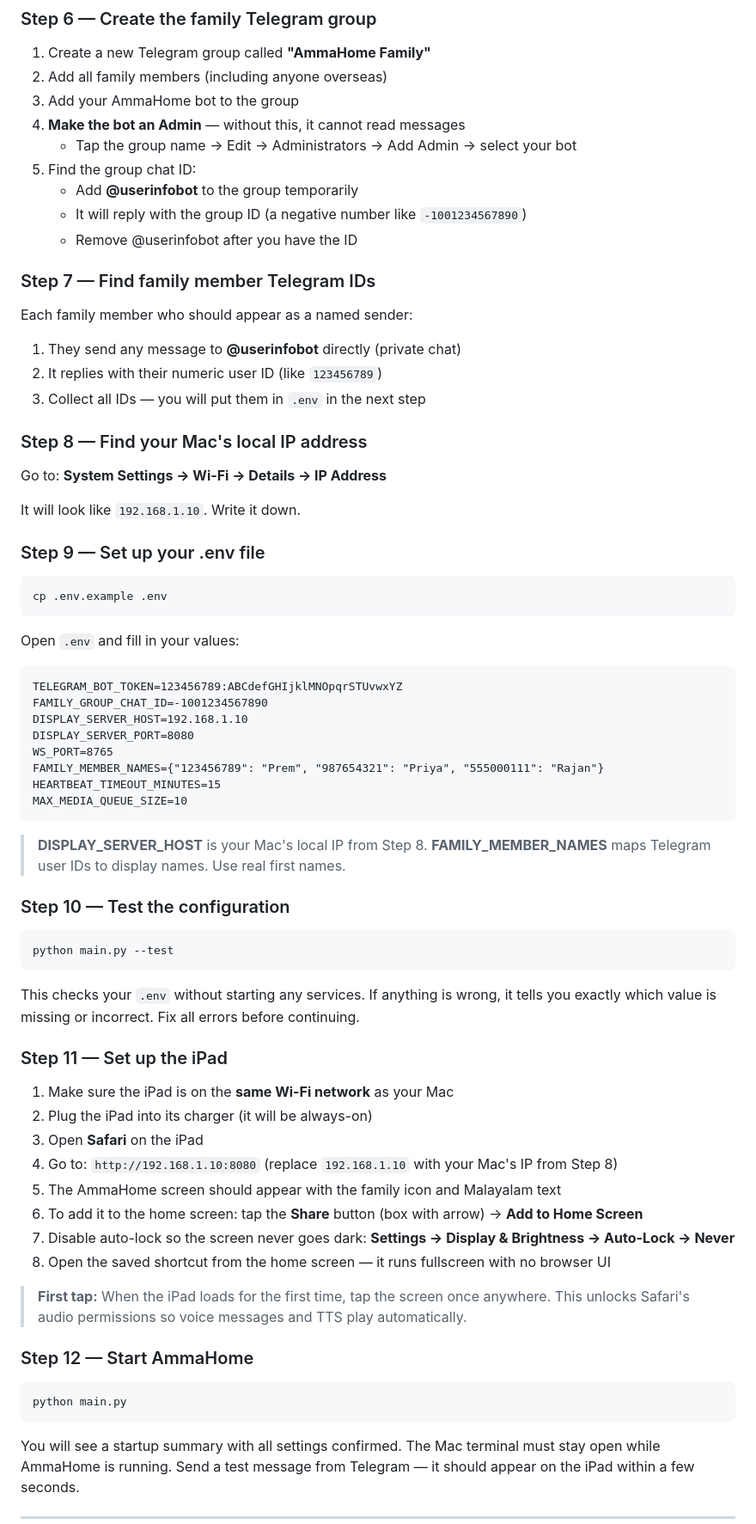
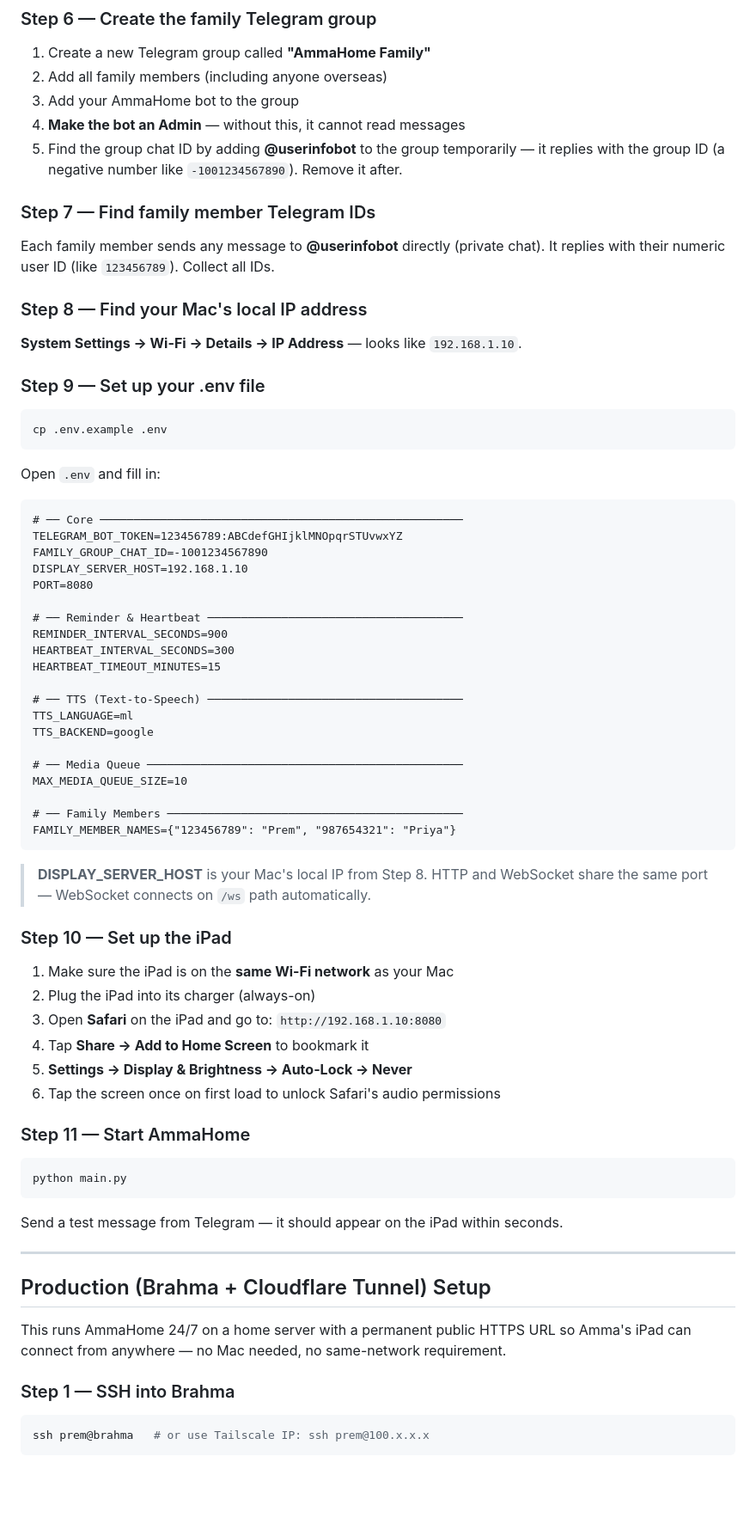
Before and after one commit to premkrishnan/ammahome, a Markdown page: README.md, the part around one of its changes. Shown at 86% size. GitHub-like rendering; blank space fills up the shorter version.

Commit message:
docs: update README with production deployment and new env vars

````diff
--- a/README.md
+++ b/README.md
@@ -95,25 +114,15 @@ pip install python-telegram-bot websockets gTTS python-dotenv aiohttp aiofiles
 2. Add all family members (including anyone overseas)
 3. Add your AmmaHome bot to the group
 4. **Make the bot an Admin** — without this, it cannot read messages
-   - Tap the group name → Edit → Administrators → Add Admin → select your bot
-5. Find the group chat ID:
-   - Add **@userinfobot** to the group temporarily
-   - It will reply with the group ID (a negative number like `-1001234567890`)
-   - Remove @userinfobot after you have the ID
+5. Find the group chat ID by adding **@userinfobot** to the group temporarily — it replies with the group ID (a negative number like `-1001234567890`). Remove it after.
 
 ### Step 7 — Find family member Telegram IDs
 
-Each family member who should appear as a named sender:
-
-1. They send any message to **@userinfobot** directly (private chat)
-2. It replies with their numeric user ID (like `123456789`)
-3. Collect all IDs — you will put them in `.env` in the next step
+Each family member sends any message to **@userinfobot** directly (private chat). It replies with their numeric user ID (like `123456789`). Collect all IDs.
 
 ### Step 8 — Find your Mac's local IP address
 
-Go to: **System Settings → Wi-Fi → Details → IP Address**
-
-It will look like `192.168.1.10`. Write it down.
+**System Settings → Wi-Fi → Details → IP Address** — looks like `192.168.1.10`.
 
 ### Step 9 — Set up your .env file
 
@@ -121,53 +130,61 @@ It will look like `192.168.1.10`. Write it down.
 cp .env.example .env
 ```
 
-Open `.env` and fill in your values:
+Open `.env` and fill in:
 
 ```
+# ── Core ──────────────────────────────────────────────────────
 TELEGRAM_BOT_TOKEN=123456789:ABCdefGHIjklMNOpqrSTUvwxYZ
 FAMILY_GROUP_CHAT_ID=-1001234567890
 DISPLAY_SERVER_HOST=192.168.1.10
-DISPLAY_SERVER_PORT=8080
-WS_PORT=8765
-FAMILY_MEMBER_NAMES={"123456789": "Prem", "987654321": "Priya", "555000111": "Rajan"}
+PORT=8080
+
+# ── Reminder & Heartbeat ──────────────────────────────────────
+REMINDER_INTERVAL_SECONDS=900
+HEARTBEAT_INTERVAL_SECONDS=300
 HEARTBEAT_TIMEOUT_MINUTES=15
+
+# ── TTS (Text-to-Speech) ──────────────────────────────────────
+TTS_LANGUAGE=ml
+TTS_BACKEND=google
+
+# ── Media Queue ───────────────────────────────────────────────
 MAX_MEDIA_QUEUE_SIZE=10
+
+# ── Family Members ────────────────────────────────────────────
+FAMILY_MEMBER_NAMES={"123456789": "Prem", "987654321": "Priya"}
 ```
 
 > **DISPLAY_SERVER_HOST** is your Mac's local IP from Step 8.
-> **FAMILY_MEMBER_NAMES** maps Telegram user IDs to display names. Use real first names.
+> HTTP and WebSocket share the same port — WebSocket connects on `/ws` path automatically.
 
-### Step 10 — Test the configuration
-
-```bash
-python main.py --test
-```
-
-This checks your `.env` without starting any services. If anything is wrong,
-it tells you exactly which value is missing or incorrect. Fix all errors before continuing.
-
-### Step 11 — Set up the iPad
+### Step 10 — Set up the iPad
 
 1. Make sure the iPad is on the **same Wi-Fi network** as your Mac
-2. Plug the iPad into its charger (it will be always-on)
-3. Open **Safari** on the iPad
-4. Go to: `http://192.168.1.10:8080`
-   (replace `192.168.1.10` with your Mac's IP from Step 8)
-5. The AmmaHome screen should appear with the family icon and Malayalam text
-6. To add it to the home screen: tap the **Share** button (box with arrow) → **Add to Home Screen**
-7. Disable auto-lock so the screen never goes dark:
-   **Settings → Display & Brightness → Auto-Lock → Never**
-8. Open the saved shortcut from the home screen — it runs fullscreen with no browser UI
+2. Plug the iPad into its charger (always-on)
+3. Open **Safari** on the iPad and go to: `http://192.168.1.10:8080`
+4. Tap **Share → Add to Home Screen** to bookmark it
+5. **Settings → Display & Brightness → Auto-Lock → Never**
+6. Tap the screen once on first load to unlock Safari's audio permissions
 
-> **First tap:** When the iPad loads for the first time, tap the screen once anywhere.
-> This unlocks Safari's audio permissions so voice messages and TTS play automatically.
-
-### Step 12 — Start AmmaHome
+### Step 11 — Start AmmaHome
 
 ```bash
 python main.py
 ```
 
-You will see a startup summary with all settings confirmed. The Mac terminal must stay
-open while AmmaHome is running. Send a test message from Telegram — it should appear
-on the iPad within a few seconds.
+Send a test message from Telegram — it should appear on the iPad within seconds.
+
+---
+
+## Production (Brahma + Cloudflare Tunnel) Setup
+
+This runs AmmaHome 24/7 on a home server with a permanent public HTTPS URL so
+Amma's iPad can connect from anywhere — no Mac needed, no same-network requirement.
+
+### Step 1 — SSH into Brahma
+
+```bash
+ssh prem@brahma   # or use Tailscale IP: ssh prem@100.x.x.x
+```
+
````
Also changed, not shown: other parts of README.md (+258 -38 lines).
